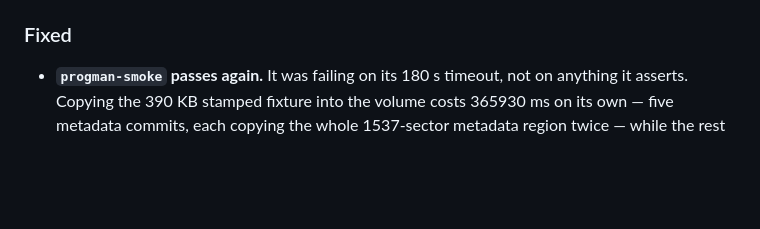
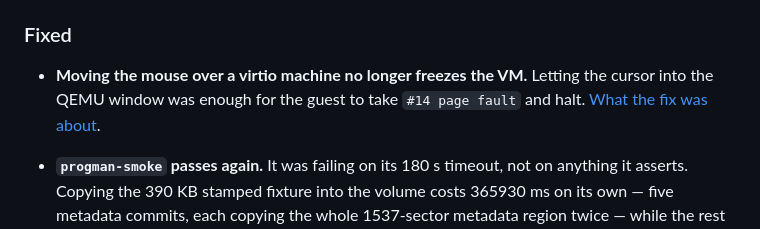
Before and after one commit to SavanDev/SavanXP, a Markdown page: CHANGELOG.md, the part around the change. GitHub-like rendering; blank space fills up the shorter version.

```diff
--- a/CHANGELOG.md
+++ b/CHANGELOG.md
@@ -419,6 +419,10 @@ Cut-off notes:
   [Why it is in C and not Haxe](docs/SYSTEM_LAYERING.md#games-and-the-first-one).
 
 ### Fixed
+
+- **Moving the mouse over a virtio machine no longer freezes the VM.** Letting the
+  cursor into the QEMU window was enough for the guest to take `#14 page fault` and
+  halt. [What the fix was about](docs/VIRTIO.md#a-capability-never-stores-a-pointer-into-its-own-device).
 
 - **`progman-smoke` passes again.** It was failing on its 180 s timeout, not on
   anything it asserts. Copying the 390 KB stamped fixture into the volume costs
```
Also changed, not shown: docs/VIRTIO.md (+45 -0 lines).
